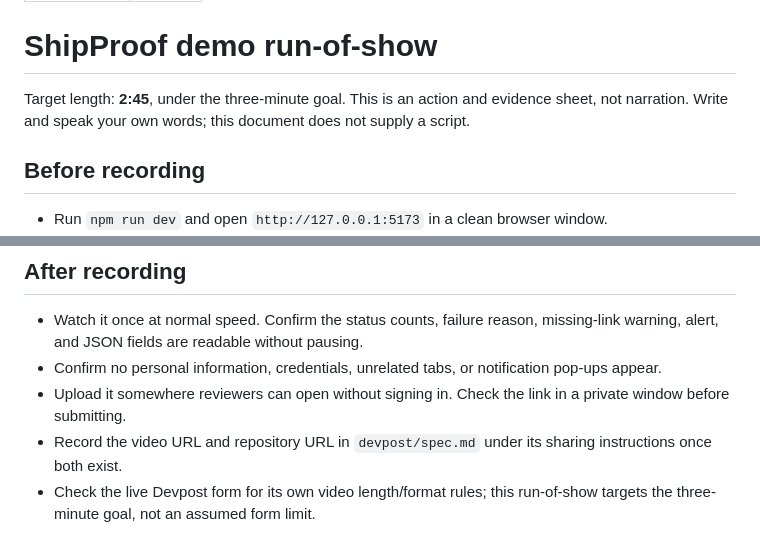
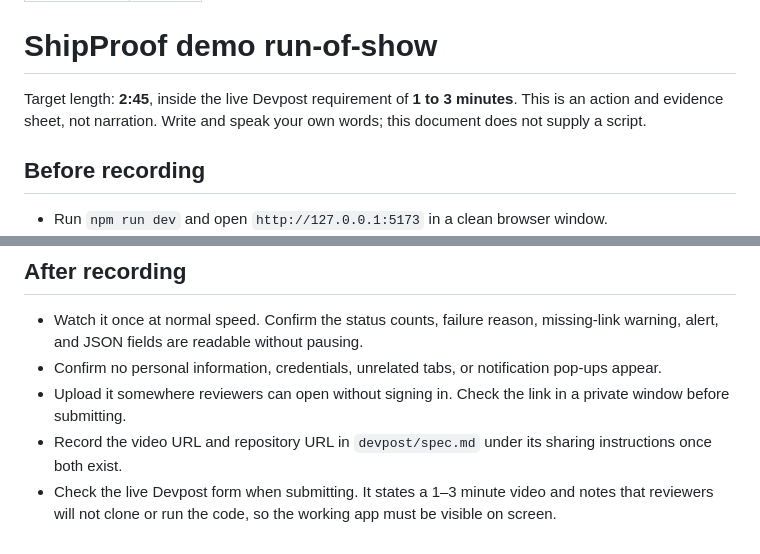
Before and after one commit to MrSamarAhmed/shipproof, a Markdown page: devpost/demo-script.md, 2 parts joined by grey strips. Drawn GitHub-style.

Commit message:
Align demo run-of-show with Devpost rules
Use the live 1-3 minute video requirement and note that reviewers
will not clone or run the repository.

```diff
--- a/devpost/demo-script.md
+++ b/devpost/demo-script.md
@@ -5,7 +5,7 @@ status: draft
 
 # ShipProof demo run-of-show
 
-Target length: **2:45**, under the three-minute goal. This is an action and evidence sheet, not narration. Write and speak your own words; this document does not supply a script.
+Target length: **2:45**, inside the live Devpost requirement of **1 to 3 minutes**. This is an action and evidence sheet, not narration. Write and speak your own words; this document does not supply a script.
 
 ## Before recording
 
@@ -38,4 +38,4 @@ If a step runs long, drop the REQ-003 error-link step (1:20–1:40) rather than
 - Confirm no personal information, credentials, unrelated tabs, or notification pop-ups appear.
 - Upload it somewhere reviewers can open without signing in. Check the link in a private window before submitting.
 - Record the video URL and repository URL in `devpost/spec.md` under its sharing instructions once both exist.
-- Check the live Devpost form for its own video length/format rules; this run-of-show targets the three-minute goal, not an assumed form limit.
+- Check the live Devpost form when submitting. It states a 1–3 minute video and notes that reviewers will not clone or run the code, so the working app must be visible on screen.
```
